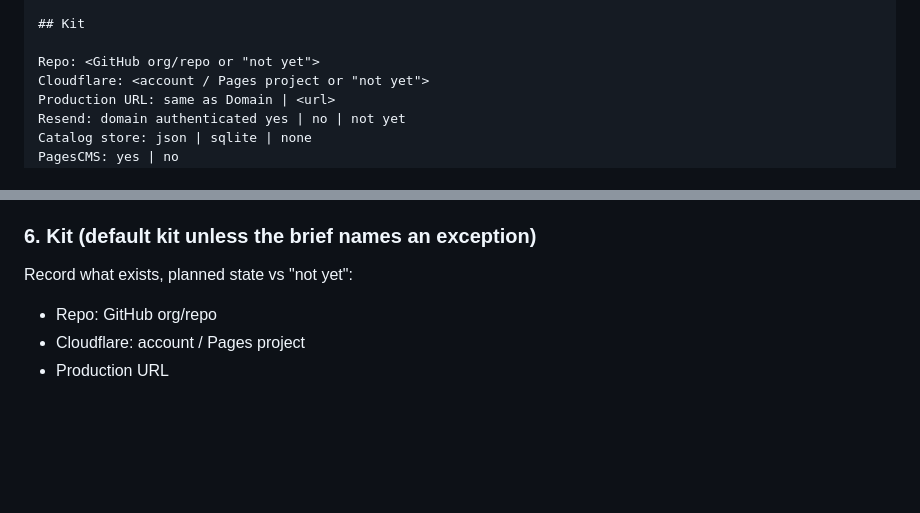
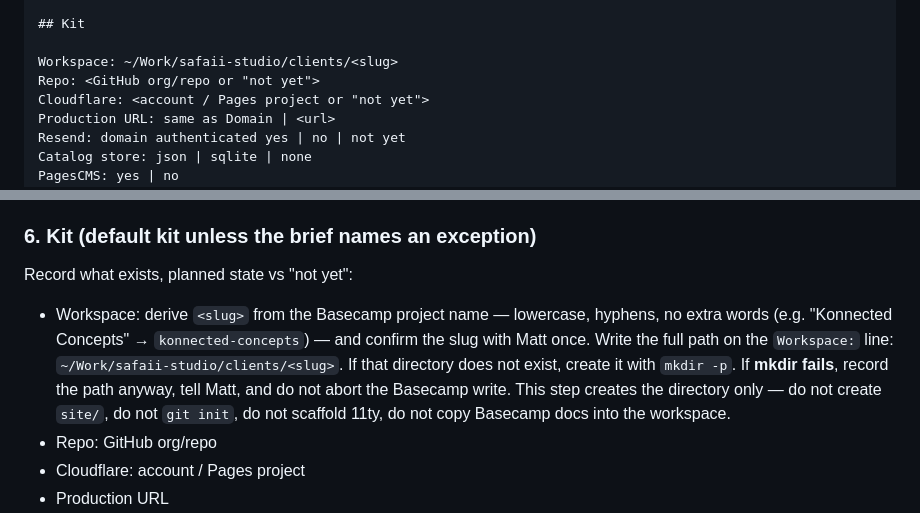
Before and after one commit to mattsafaii/skills, a Markdown page: project-setup/SKILL.md, 2 parts joined by grey strips. GitHub-like rendering; blank space fills up the shorter version.

Commit message:
Add client workspace path to project-setup Kit

```diff
--- a/project-setup/SKILL.md
+++ b/project-setup/SKILL.md
@@ -91,6 +91,7 @@ Brief: <title> — draft | approved YYYY-MM-DD | none yet
 
 ## Kit
 
+Workspace: ~/Work/safaii-studio/clients/<slug>
 Repo: <GitHub org/repo or "not yet">
 Cloudflare: <account / Pages project or "not yet">
 Production URL: same as Domain | <url>
@@ -253,6 +254,7 @@ Ask:
 
 Record what exists, planned state vs "not yet":
 
+- Workspace: derive `<slug>` from the Basecamp project name — lowercase, hyphens, no extra words (e.g. "Konnected Concepts" → `konnected-concepts`) — and confirm the slug with Matt once. Write the full path on the `Workspace:` line: `~/Work/safaii-studio/clients/<slug>`. If that directory does not exist, create it with `mkdir -p`. If **mkdir fails**, record the path anyway, tell Matt, and do not abort the Basecamp write. This step creates the directory only — do not create `site/`, do not `git init`, do not scaffold 11ty, do not copy Basecamp docs into the workspace.
 - Repo: GitHub org/repo
 - Cloudflare: account / Pages project
 - Production URL
```
